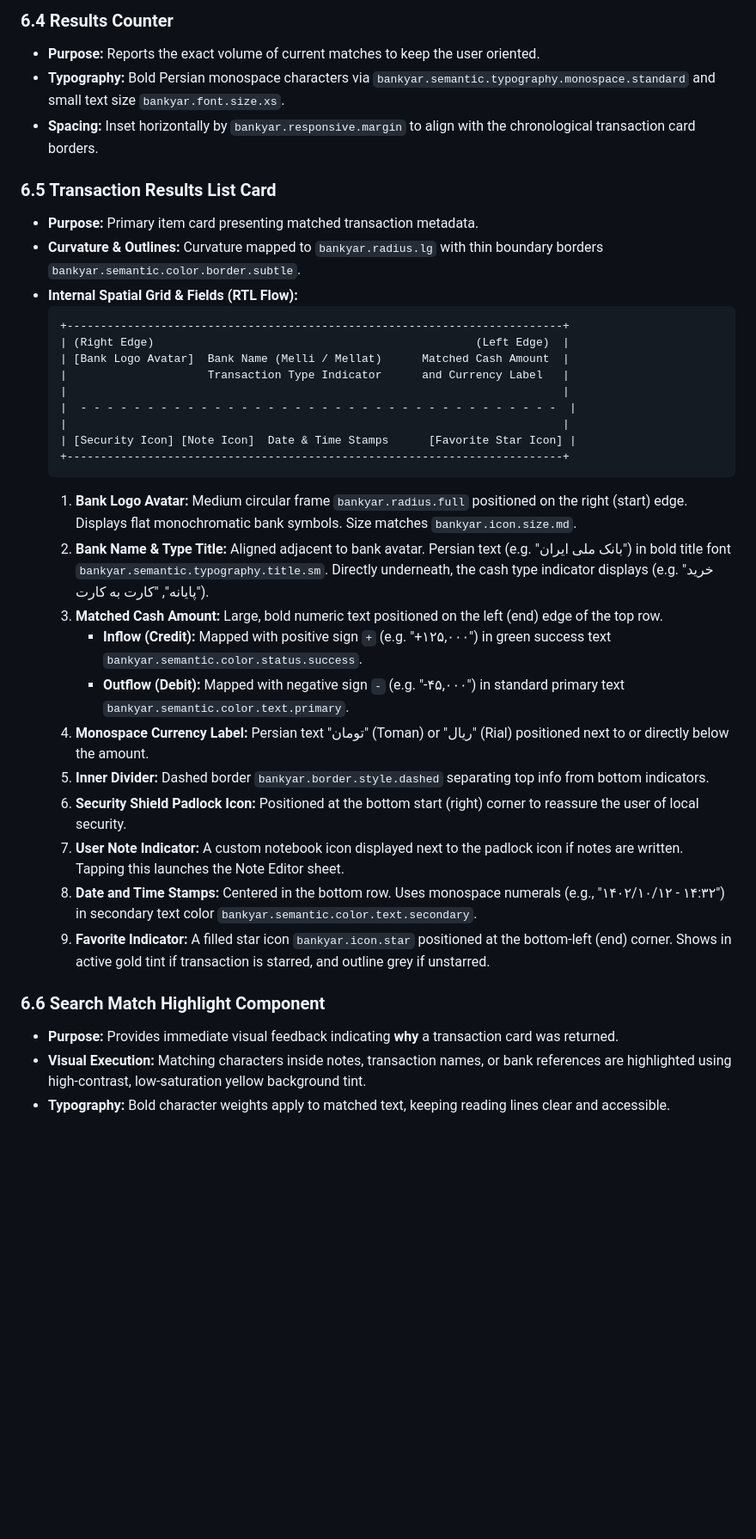
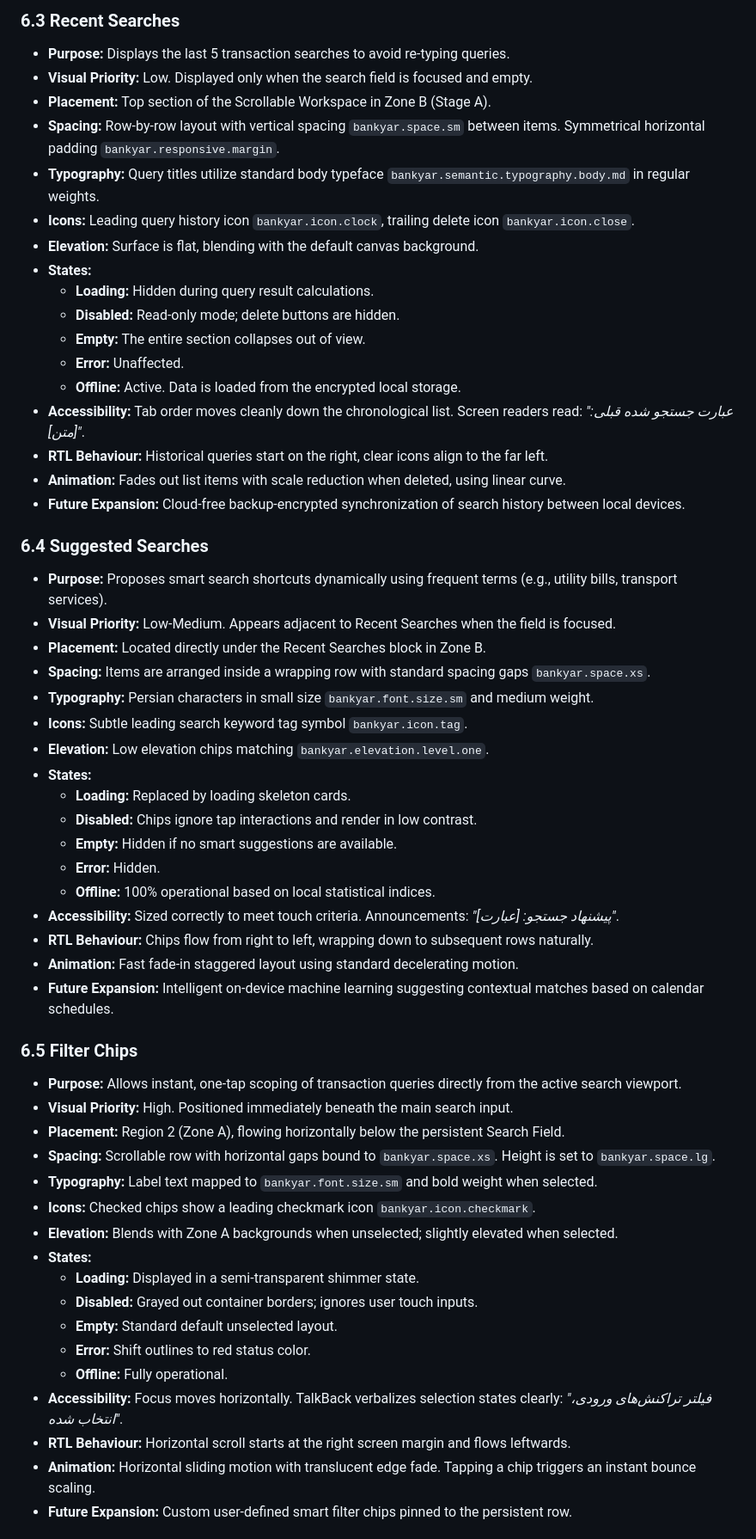
Before and after one commit to amirhossein-moloki/bankyar, a Markdown page: SEARCH_FILTER_SCREEN_SPECIFICATION.md, the part around one of its changes. Shown at 86% size. Rendered like a GitHub page; blank space fills up the shorter version.

````diff
--- a/SEARCH_FILTER_SCREEN_SPECIFICATION.md
+++ b/SEARCH_FILTER_SCREEN_SPECIFICATION.md
@@ -160,37 +176,58 @@ The Search page is constructed using the logical three-zone vertical layout mode
 
-### 6.4 Results Counter
-* **Purpose:** Reports the exact volume of current matches to keep the user oriented.
-* **Typography:** Bold Persian monospace characters via `bankyar.semantic.typography.monospace.standard` and small text size `bankyar.font.size.xs`.
-* **Spacing:** Inset horizontally by `bankyar.responsive.margin` to align with the chronological transaction card borders.
+### 6.3 Recent Searches
+* **Purpose:** Displays the last 5 transaction searches to avoid re-typing queries.
+* **Visual Priority:** Low. Displayed only when the search field is focused and empty.
+* **Placement:** Top section of the Scrollable Workspace in Zone B (Stage A).
+* **Spacing:** Row-by-row layout with vertical spacing `bankyar.space.sm` between items. Symmetrical horizontal padding `bankyar.responsive.margin`.
+* **Typography:** Query titles utilize standard body typeface `bankyar.semantic.typography.body.md` in regular weights.
+* **Icons:** Leading query history icon `bankyar.icon.clock`, trailing delete icon `bankyar.icon.close`.
+* **Elevation:** Surface is flat, blending with the default canvas background.
+* **States:**
+  - **Loading:** Hidden during query result calculations.
+  - **Disabled:** Read-only mode; delete buttons are hidden.
+  - **Empty:** The entire section collapses out of view.
+  - **Error:** Unaffected.
+  - **Offline:** Active. Data is loaded from the encrypted local storage.
+* **Accessibility:** Tab order moves cleanly down the chronological list. Screen readers read: *"عبارت جستجو شده قبلی: [متن]"*.
+* **RTL Behaviour:** Historical queries start on the right, clear icons align to the far left.
+* **Animation:** Fades out list items with scale reduction when deleted, using linear curve.
+* **Future Expansion:** Cloud-free backup-encrypted synchronization of search history between local devices.
 
-### 6.5 Transaction Results List Card
-* **Purpose:** Primary item card presenting matched transaction metadata.
-* **Curvature & Outlines:** Curvature mapped to `bankyar.radius.lg` with thin boundary borders `bankyar.semantic.color.border.subtle`.
-* **Internal Spatial Grid & Fields (RTL Flow):**
-  ```
-  +--------------------------------------------------------------------------+
-  | (Right Edge)                                                (Left Edge)  |
-  | [Bank Logo Avatar]  Bank Name (Melli / Mellat)      Matched Cash Amount  |
-  |                     Transaction Type Indicator      and Currency Label   |
-  |                                                                          |
-  |  - - - - - - - - - - - - - - - - - - - - - - - - - - - - - - - - - - - -  |
-  |                                                                          |
-  | [Security Icon] [Note Icon]  Date & Time Stamps      [Favorite Star Icon] |
-  +--------------------------------------------------------------------------+
-  ```
-  1. **Bank Logo Avatar:** Medium circular frame `bankyar.radius.full` positioned on the right (start) edge. Displays flat monochromatic bank symbols. Size matches `bankyar.icon.size.md`.
-  2. **Bank Name & Type Title:** Aligned adjacent to bank avatar. Persian text (e.g. "بانک ملی ایران") in bold title font `bankyar.semantic.typography.title.sm`. Directly underneath, the cash type indicator displays (e.g. "خرید پایانه", "کارت به کارت").
-  3. **Matched Cash Amount:** Large, bold numeric text positioned on the left (end) edge of the top row.
-     - **Inflow (Credit):** Mapped with positive sign `+` (e.g. "+۱۲۵,۰۰۰") in green success text `bankyar.semantic.color.status.success`.
-     - **Outflow (Debit):** Mapped with negative sign `-` (e.g. "-۴۵,۰۰۰") in standard primary text `bankyar.semantic.color.text.primary`.
-  4. **Monospace Currency Label:** Persian text "تومان" (Toman) or "ریال" (Rial) positioned next to or directly below the amount.
-  5. **Inner Divider:** Dashed border `bankyar.border.style.dashed` separating top info from bottom indicators.
-  6. **Security Shield Padlock Icon:** Positioned at the bottom start (right) corner to reassure the user of local security.
-  7. **User Note Indicator:** A custom notebook icon displayed next to the padlock icon if notes are written. Tapping this launches the Note Editor sheet.
-  8. **Date and Time Stamps:** Centered in the bottom row. Uses monospace numerals (e.g., "۱۴۰۲/۱۰/۱۲ - ۱۴:۳۲") in secondary text color `bankyar.semantic.color.text.secondary`.
-  9. **Favorite Indicator:** A filled star icon `bankyar.icon.star` positioned at the bottom-left (end) corner. Shows in active gold tint if transaction is starred, and outline grey if unstarred.
+### 6.4 Suggested Searches
+* **Purpose:** Proposes smart search shortcuts dynamically using frequent terms (e.g., utility bills, transport services).
+* **Visual Priority:** Low-Medium. Appears adjacent to Recent Searches when the field is focused.
+* **Placement:** Located directly under the Recent Searches block in Zone B.
+* **Spacing:** Items are arranged inside a wrapping row with standard spacing gaps `bankyar.space.xs`.
+* **Typography:** Persian characters in small size `bankyar.font.size.sm` and medium weight.
+* **Icons:** Subtle leading search keyword tag symbol `bankyar.icon.tag`.
+* **Elevation:** Low elevation chips matching `bankyar.elevation.level.one`.
+* **States:**
+  - **Loading:** Replaced by loading skeleton cards.
+  - **Disabled:** Chips ignore tap interactions and render in low contrast.
+  - **Empty:** Hidden if no smart suggestions are available.
+  - **Error:** Hidden.
+  - **Offline:** 100% operational based on local statistical indices.
+* **Accessibility:** Sized correctly to meet touch criteria. Announcements: *"پیشنهاد جستجو: [عبارت]"*.
+* **RTL Behaviour:** Chips flow from right to left, wrapping down to subsequent rows naturally.
+* **Animation:** Fast fade-in staggered layout using standard decelerating motion.
+* **Future Expansion:** Intelligent on-device machine learning suggesting contextual matches based on calendar schedules.
 
-### 6.6 Search Match Highlight Component
-* **Purpose:** Provides immediate visual feedback indicating **why** a transaction card was returned.
-* **Visual Execution:** Matching characters inside notes, transaction names, or bank references are highlighted using high-contrast, low-saturation yellow background tint.
-* **Typography:** Bold character weights apply to matched text, keeping reading lines clear and accessible.
+### 6.5 Filter Chips
+* **Purpose:** Allows instant, one-tap scoping of transaction queries directly from the active search viewport.
+* **Visual Priority:** High. Positioned immediately beneath the main search input.
+* **Placement:** Region 2 (Zone A), flowing horizontally below the persistent Search Field.
+* **Spacing:** Scrollable row with horizontal gaps bound to `bankyar.space.xs`. Height is set to `bankyar.space.lg`.
+* **Typography:** Label text mapped to `bankyar.font.size.sm` and bold weight when selected.
+* **Icons:** Checked chips show a leading checkmark icon `bankyar.icon.checkmark`.
+* **Elevation:** Blends with Zone A backgrounds when unselected; slightly elevated when selected.
+* **States:**
+  - **Loading:** Displayed in a semi-transparent shimmer state.
+  - **Disabled:** Grayed out container borders; ignores user touch inputs.
+  - **Empty:** Standard default unselected layout.
+  - **Error:** Shift outlines to red status color.
+  - **Offline:** Fully operational.
+* **Accessibility:** Focus moves horizontally. TalkBack verbalizes selection states clearly: *"فیلتر تراکنش‌های ورودی، انتخاب شده"*.
+* **RTL Behaviour:** Horizontal scroll starts at the right screen margin and flows leftwards.
+* **Animation:** Horizontal sliding motion with translucent edge fade. Tapping a chip triggers an instant bounce scaling.
+* **Future Expansion:** Custom user-defined smart filter chips pinned to the persistent row.
+
````
Also changed, not shown: other parts of SEARCH_FILTER_SCREEN_SPECIFICATION.md (+261 -229 lines).
